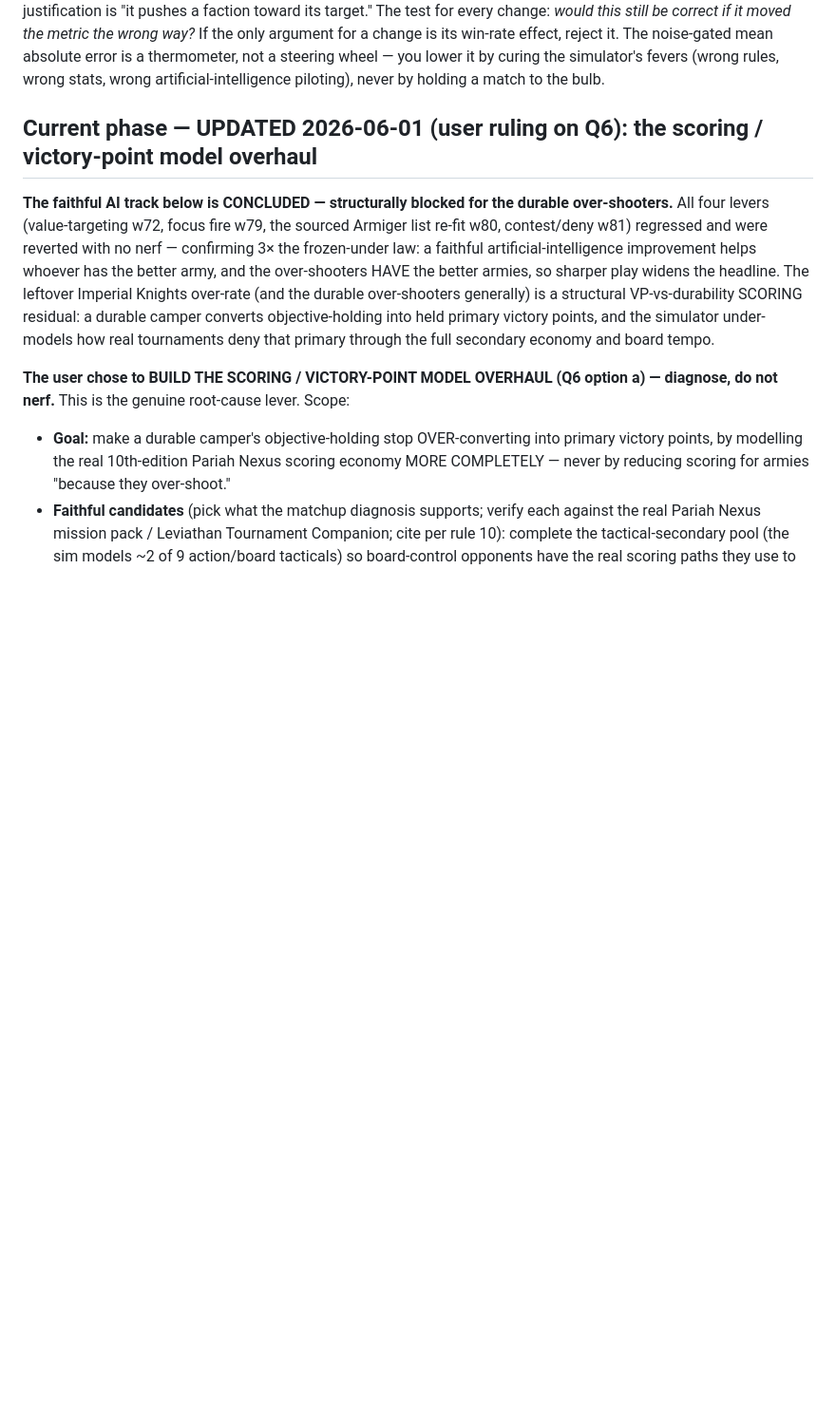
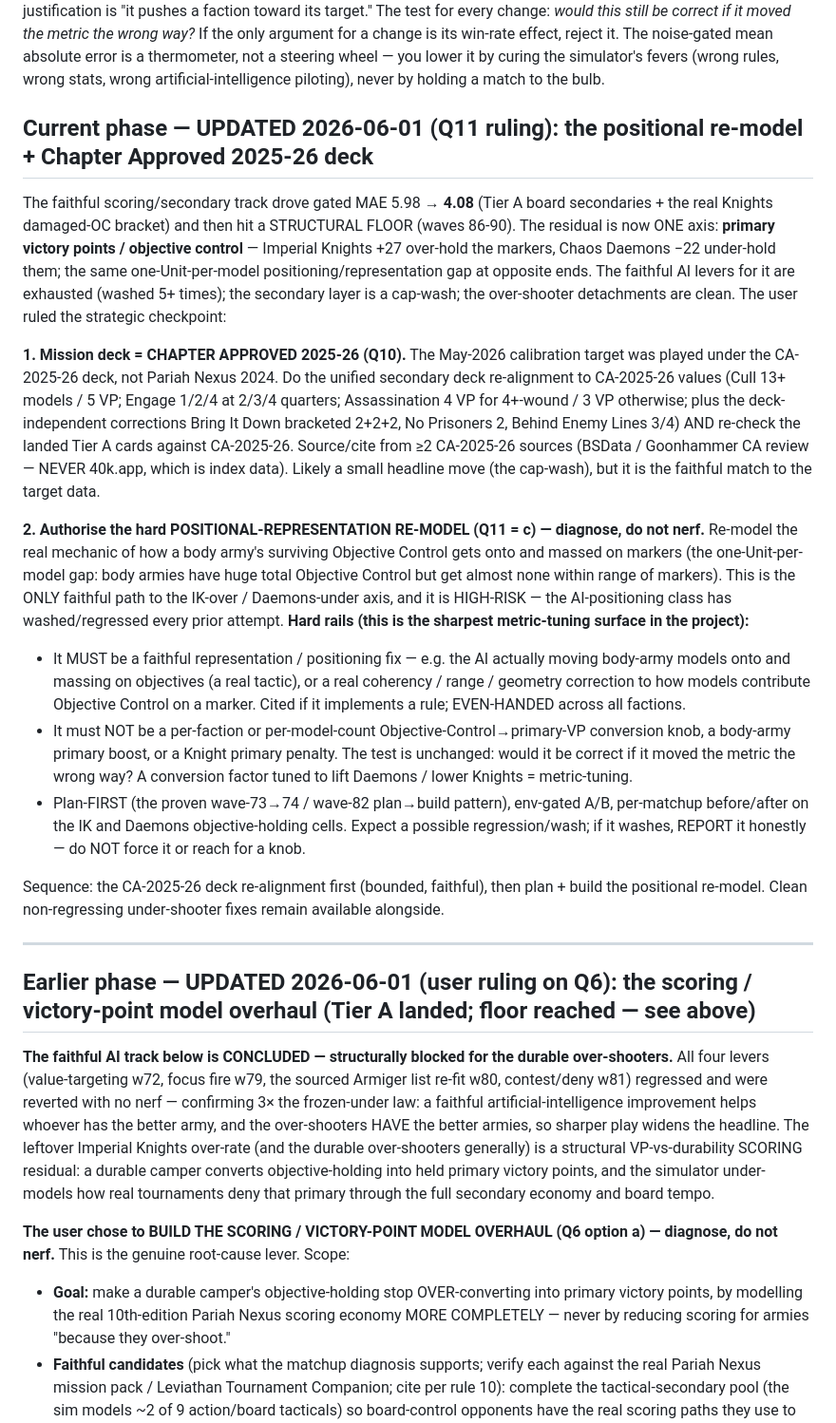
Before and after one commit to EddieHandford/SwegHammer, a Markdown page: docs/STAGE1_AUTONOMOUS_GOAL.md, the part around the change. Shown at 95% size. Drawn GitHub-style; blank space fills up the shorter version.

Commit message:
docs: Q11 ruling — positional re-model (diagnose not nerf) + Chapter Approved 2025-26 deck
User ruled the structural-floor checkpoint: (Q10) mission deck = Chapter Approved 2025-26 (the deck the May-2026 calibration target used) — do the unified secondary re-alignment to CA-2025-26 values + re-check landed Tier A, sourced from >=2 CA sources (never 40k.app/index). (Q11=c) authorise the hard positional-representation re-model of how a body army's surviving Objective Control gets massed onto markers (the IK-over/Daemons-under axis). Hard rails: faithful representation/positioning mechanic, cited, even-handed, env-gated, plan-first; NOT a per-faction OC-to-primary-VP conversion knob / body-army boost / Knight penalty; if it washes (the class has 5+ times), report honestly, do not force or nerf. Sequence: deck re-align first, then plan+build the re-model.

Co-Authored-By: Claude Opus 4.8 <noreply@anthropic.com>

```diff
--- a/docs/STAGE1_AUTONOMOUS_GOAL.md
+++ b/docs/STAGE1_AUTONOMOUS_GOAL.md
@@ -31,7 +31,46 @@ absolute error is a thermometer, not a steering wheel — you lower it by curing
 simulator's fevers (wrong rules, wrong stats, wrong artificial-intelligence
 piloting), never by holding a match to the bulb.
 
-## Current phase — UPDATED 2026-06-01 (user ruling on Q6): the scoring / victory-point model overhaul
+## Current phase — UPDATED 2026-06-01 (Q11 ruling): the positional re-model + Chapter Approved 2025-26 deck
+
+The faithful scoring/secondary track drove gated MAE 5.98 → **4.08** (Tier A board secondaries +
+the real Knights damaged-OC bracket) and then hit a STRUCTURAL FLOOR (waves 86-90). The residual is
+now ONE axis: **primary victory points / objective control** — Imperial Knights +27 over-hold the
+markers, Chaos Daemons −22 under-hold them; the same one-Unit-per-model positioning/representation gap
+at opposite ends. The faithful AI levers for it are exhausted (washed 5+ times); the secondary layer is
+a cap-wash; the over-shooter detachments are clean. The user ruled the strategic checkpoint:
+
+**1. Mission deck = CHAPTER APPROVED 2025-26 (Q10).** The May-2026 calibration target was played under
+the CA-2025-26 deck, not Pariah Nexus 2024. Do the unified secondary deck re-alignment to CA-2025-26
+values (Cull 13+ models / 5 VP; Engage 1/2/4 at 2/3/4 quarters; Assassination 4 VP for 4+-wound /
+3 VP otherwise; plus the deck-independent corrections Bring It Down bracketed 2+2+2, No Prisoners 2,
+Behind Enemy Lines 3/4) AND re-check the landed Tier A cards against CA-2025-26. Source/cite from ≥2
+CA-2025-26 sources (BSData / Goonhammer CA review — NEVER 40k.app, which is index data). Likely a small
+headline move (the cap-wash), but it is the faithful match to the target data.
+
+**2. Authorise the hard POSITIONAL-REPRESENTATION RE-MODEL (Q11 = c) — diagnose, do not nerf.** Re-model
+the real mechanic of how a body army's surviving Objective Control gets onto and massed on markers (the
+one-Unit-per-model gap: body armies have huge total Objective Control but get almost none within range of
+markers). This is the ONLY faithful path to the IK-over / Daemons-under axis, and it is HIGH-RISK — the
+AI-positioning class has washed/regressed every prior attempt. **Hard rails (this is the sharpest
+metric-tuning surface in the project):**
+- It MUST be a faithful representation / positioning fix — e.g. the AI actually moving body-army models
+  onto and massing on objectives (a real tactic), or a real coherency / range / geometry correction to
+  how models contribute Objective Control on a marker. Cited if it implements a rule; EVEN-HANDED across
+  all factions.
+- It must NOT be a per-faction or per-model-count Objective-Control→primary-VP conversion knob, a
+  body-army primary boost, or a Knight primary penalty. The test is unchanged: would it be correct if it
+  moved the metric the wrong way? A conversion factor tuned to lift Daemons / lower Knights = metric-tuning.
+- Plan-FIRST (the proven wave-73→74 / wave-82 plan→build pattern), env-gated A/B, per-matchup before/after
+  on the IK and Daemons objective-holding cells. Expect a possible regression/wash; if it washes, REPORT
+  it honestly — do NOT force it or reach for a knob.
+
+Sequence: the CA-2025-26 deck re-alignment first (bounded, faithful), then plan + build the positional
+re-model. Clean non-regressing under-shooter fixes remain available alongside.
+
+---
+
+## Earlier phase — UPDATED 2026-06-01 (user ruling on Q6): the scoring / victory-point model overhaul (Tier A landed; floor reached — see above)
 
 **The faithful AI track below is CONCLUDED — structurally blocked for the durable
 over-shooters.** All four levers (value-targeting w72, focus fire w79, the sourced Armiger
```
